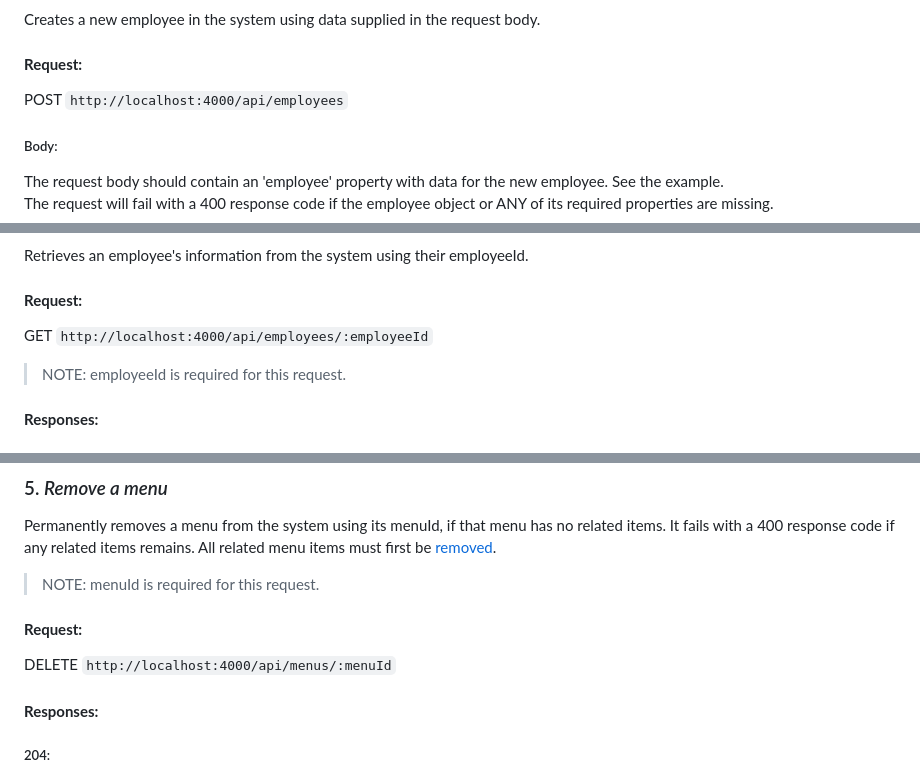
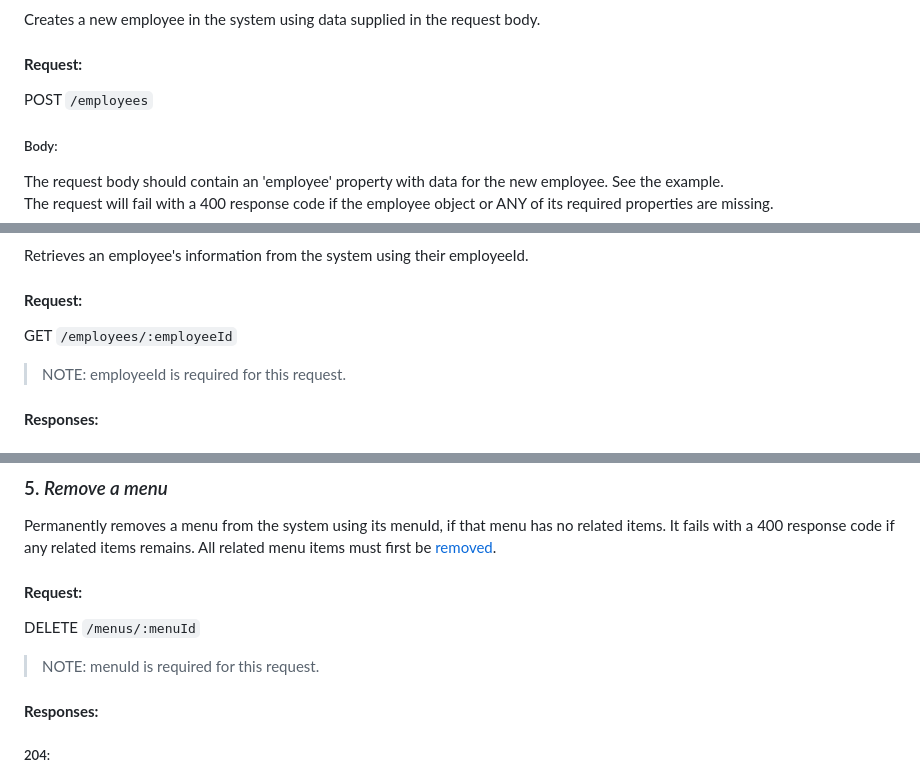
Before and after one commit to tao200ok/expresso, a Markdown page: README.md, 3 parts joined by grey strips. Rendered like a GitHub page.

```diff
--- a/README.md
+++ b/README.md
@@ -95,7 +97,7 @@ Creates a new employee in the system using data supplied in the request body.
 
 #### **Request:**
 
-<span style="color: yellow">POST</span> `http://localhost:4000/api/employees`
+<span style="color: yellow">POST</span> `/employees`
 
 ##### Body:
 
@@ -162,7 +164,7 @@ Retrieves an employee's information from the system using their employeeId.
 
 #### **Request:**
 
-<span style="color: green">GET</span> `http://localhost:4000/api/employees/:employeeId`
+<span style="color: green">GET</span> `/employees/:employeeId`
 
 > NOTE: employeeId is required for this request.
 
@@ -737,11 +739,11 @@ Example response body (**JSON**):
 
 Permanently removes a menu from the system using its menuId, if that menu has no related items. It fails with a 400 response code if any related items remains. All related menu items must first be [removed](#remove_menu).
 
-> NOTE: menuId is required for this request.
-
 #### **Request:**
 
-<span style="color: red">DELETE</span> `http://localhost:4000/api/menus/:menuId`
+<span style="color: red">DELETE</span> `/menus/:menuId`
+
+> NOTE: menuId is required for this request.
 
 #### **Responses:**
 
```
Also changed, not shown: other parts of README.md (+21 -15 lines).
